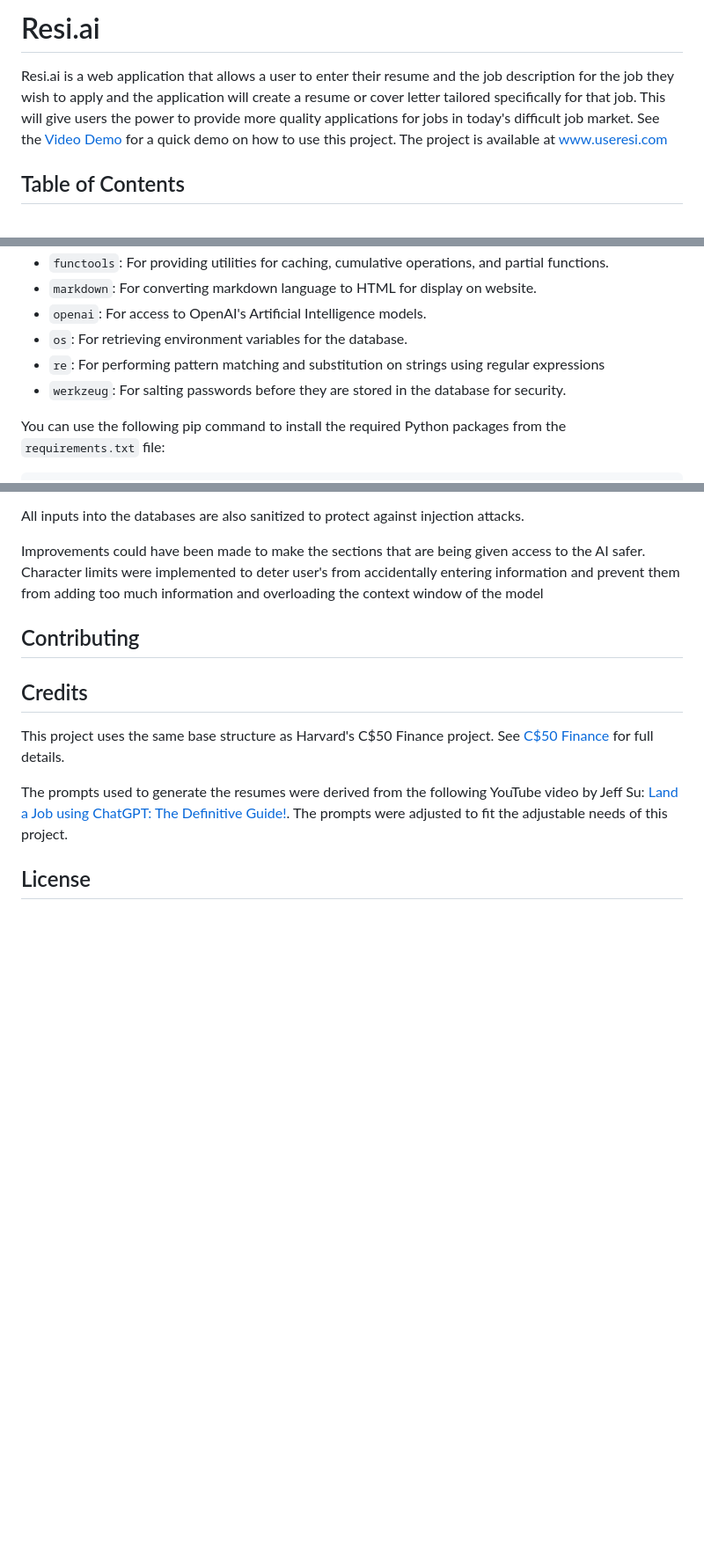
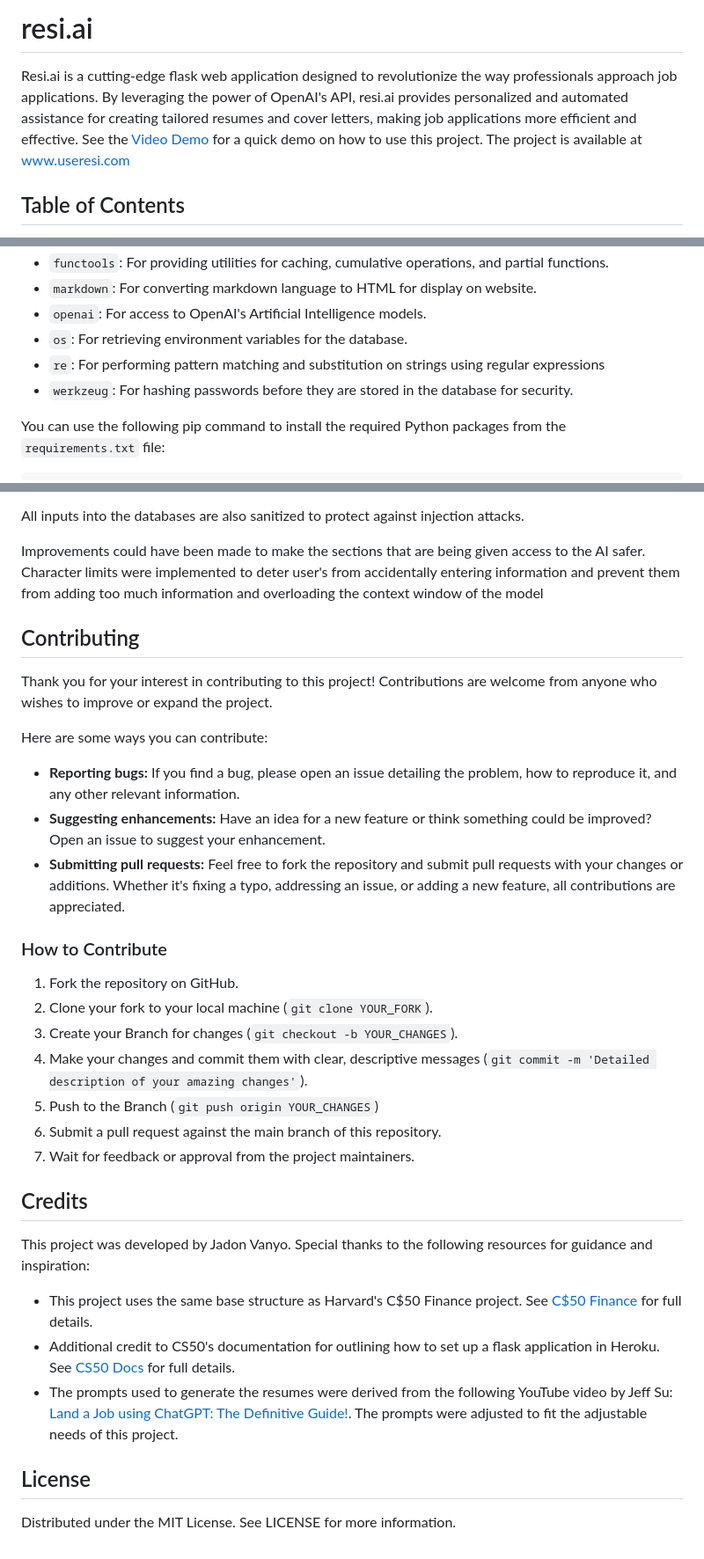
Before and after one commit to jadonvanyo/resi.ai, a Markdown page: README.md, 3 parts joined by grey strips. Shown at 88% size. Rendered like a GitHub page; blank space fills up the shorter version.

```diff
--- a/README.md
+++ b/README.md
@@ -1,6 +1,6 @@
-# Resi.ai
+# resi.ai
 
-Resi.ai is a web application that allows a user to enter their resume and the job description for the job they wish to apply and the application will create a resume or cover letter tailored specifically for that job. This will give users the power to provide more quality applications for jobs in today's difficult job market. See the [Video Demo](https://youtu.be/K7PYrwhXaPg) for a quick demo on how to use this project. The project is available at [www.useresi.com](https://www.useresi.com/register)
+Resi.ai is a cutting-edge flask web application designed to revolutionize the way professionals approach job applications. By leveraging the power of OpenAI's API, resi.ai provides personalized and automated assistance for creating tailored resumes and cover letters, making job applications more efficient and effective. See the [Video Demo](https://youtu.be/K7PYrwhXaPg) for a quick demo on how to use this project. The project is available at [www.useresi.com](https://www.useresi.com/register)
 
 ## Table of Contents
 - [Background](#background)
@@ -33,7 +33,7 @@ This project requires the following Python libraries and packages. Ensure you ha
 - `openai`: For access to OpenAI's Artificial Intelligence models.
 - `os`: For retrieving environment variables for the database.
 - `re`: For performing pattern matching and substitution on strings using regular expressions
-- `werkzeug`: For salting passwords before they are stored in the database for security.
+- `werkzeug`: For hashing passwords before they are stored in the database for security.
 
 You can use the following pip command to install the required Python packages from the `requirements.txt` file:
 
@@ -322,10 +340,29 @@ All inputs into the databases are also sanitized to protect against injection at
 Improvements could have been made to make the sections that are being given access to the AI safer. Character limits were implemented to deter user's from accidentally entering information and prevent them from adding too much information and overloading the context window of the model
 
 ## Contributing
+Thank you for your interest in contributing to this project! Contributions are welcome from anyone who wishes to improve or expand the project.
+
+Here are some ways you can contribute:
+
+- **Reporting bugs:** If you find a bug, please open an issue detailing the problem, how to reproduce it, and any other relevant information.
+- **Suggesting enhancements:** Have an idea for a new feature or think something could be improved? Open an issue to suggest your enhancement.
+- **Submitting pull requests:** Feel free to fork the repository and submit pull requests with your changes or additions. Whether it's fixing a typo, addressing an issue, or adding a new feature, all contributions are appreciated.
+
+### How to Contribute
+1. Fork the repository on GitHub.
+2. Clone your fork to your local machine (`git clone YOUR_FORK`).
+3. Create your Branch for changes (`git checkout -b YOUR_CHANGES`).
+4. Make your changes and commit them with clear, descriptive messages (`git commit -m 'Detailed description of your amazing changes'`).
+5. Push to the Branch (`git push origin YOUR_CHANGES`)
+6. Submit a pull request against the main branch of this repository.
+7. Wait for feedback or approval from the project maintainers.
 
 ## Credits
-This project uses the same base structure as Harvard's C$50 Finance project. See [C$50 Finance](https://cs50.harvard.edu/college/2023/fall/psets/9/finance/) for full details.
+This project was developed by Jadon Vanyo. Special thanks to the following resources for guidance and inspiration:
 
-The prompts used to generate the resumes were derived from the following YouTube video by Jeff Su: [Land a Job using ChatGPT: The Definitive Guide!](https://www.youtube.com/watch?v=pmnY5V16GSE&t=317s). The prompts were adjusted to fit the adjustable needs of this project.
+- This project uses the same base structure as Harvard's C$50 Finance project. See [C$50 Finance](https://cs50.harvard.edu/college/2023/fall/psets/9/finance/) for full details.
+- Additional credit to CS50's documentation for outlining how to set up a flask application in Heroku. See [CS50 Docs](https://cs50.readthedocs.io/heroku/) for full details.
+- The prompts used to generate the resumes were derived from the following YouTube video by Jeff Su: [Land a Job using ChatGPT: The Definitive Guide!](https://www.youtube.com/watch?v=pmnY5V16GSE&t=317s). The prompts were adjusted to fit the adjustable needs of this project.
 
 ## License
+Distributed under the MIT License. See LICENSE for more information.
```
Also changed, not shown: other parts of README.md (+20 -2 lines).
